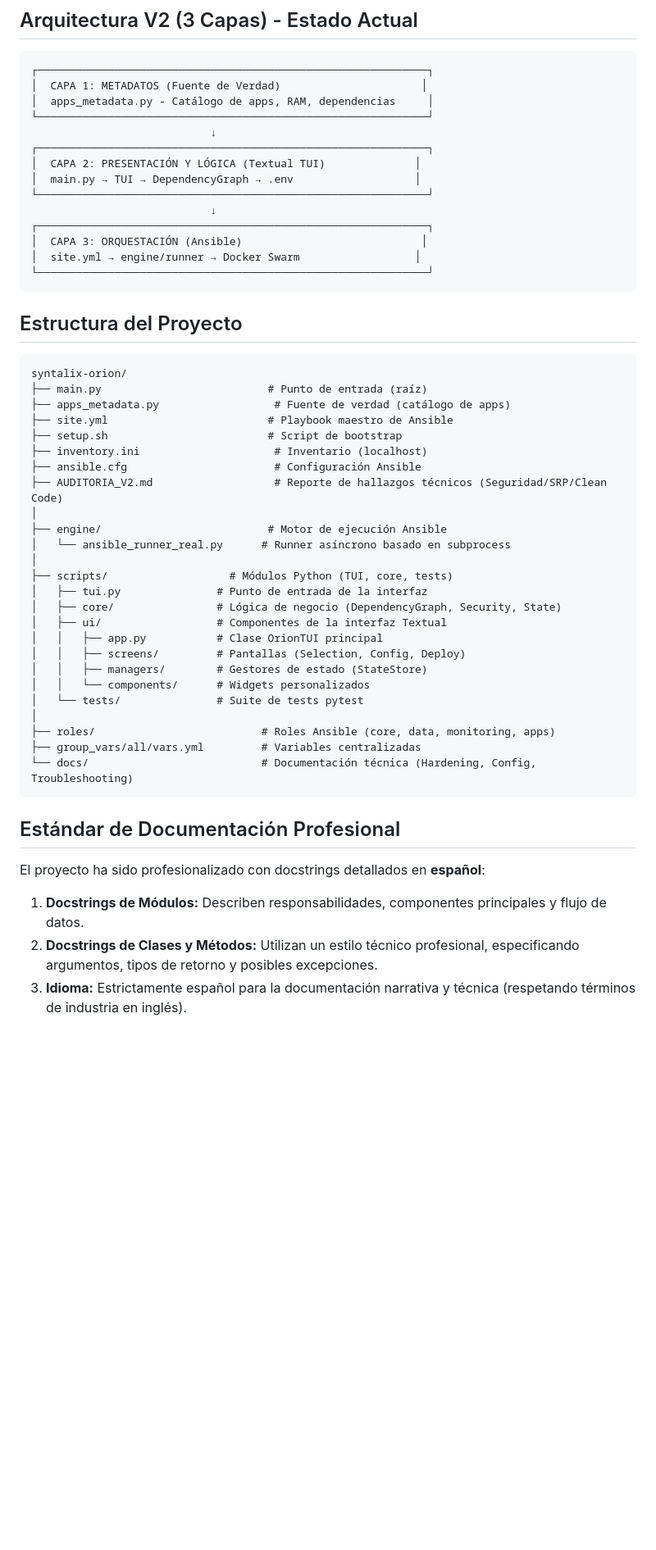
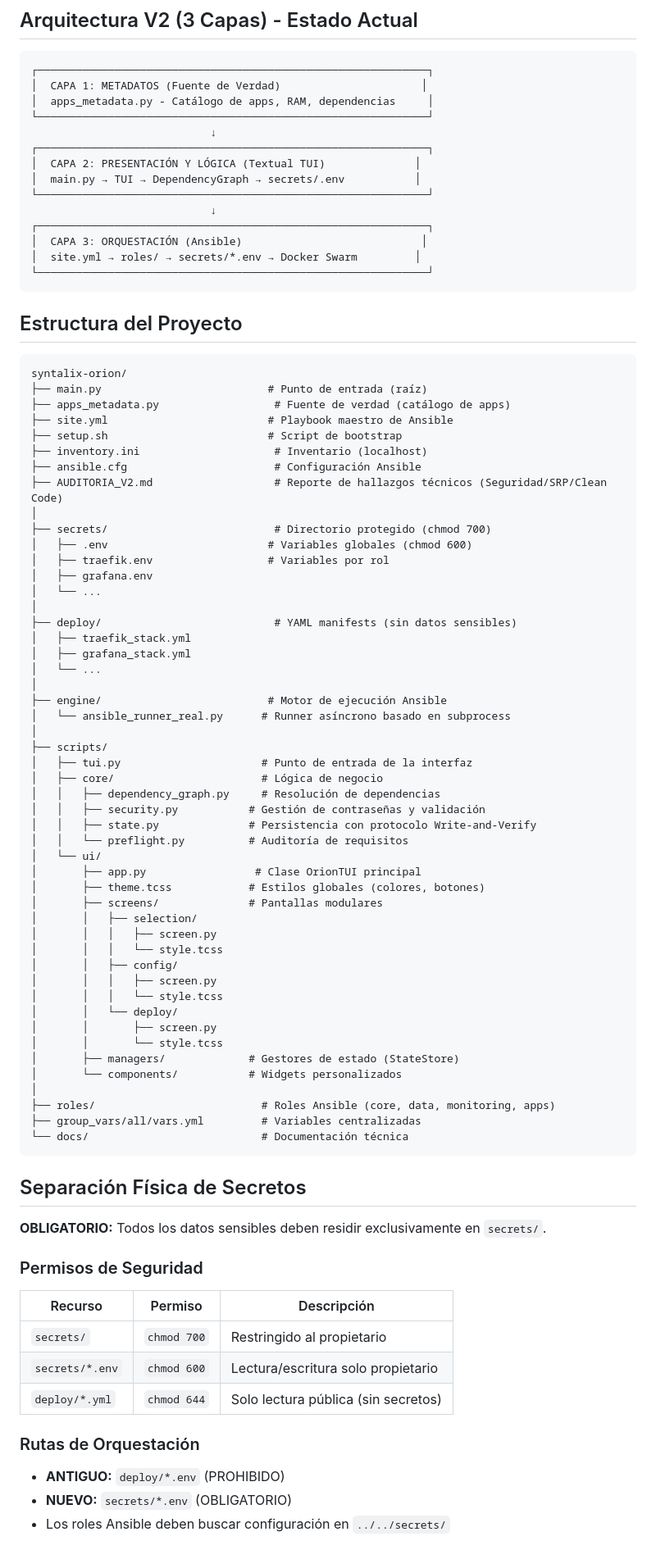
Before and after one commit to franRestrpo/syntalix-orion, a Markdown page: AGENTS.md, the part around one of its changes. Shown at 82% size. GitHub-like rendering; blank space fills up the shorter version.

````diff
--- a/AGENTS.md
+++ b/AGENTS.md
@@ -14,12 +14,12 @@
                             ↓
 ┌─────────────────────────────────────────────────────────────┐
 │  CAPA 2: PRESENTACIÓN Y LÓGICA (Textual TUI)              │
-│  main.py → TUI → DependencyGraph → .env                   │
+│  main.py → TUI → DependencyGraph → secrets/.env           │
 └─────────────────────────────────────────────────────────────┘
                             ↓
 ┌─────────────────────────────────────────────────────────────┐
 │  CAPA 3: ORQUESTACIÓN (Ansible)                            │
-│  site.yml → engine/runner → Docker Swarm                  │
+│  site.yml → roles/ → secrets/*.env → Docker Swarm         │
 └─────────────────────────────────────────────────────────────┘
 ```
 
@@ -35,27 +35,61 @@ syntalix-orion/
 ├── ansible.cfg                       # Configuración Ansible
 ├── AUDITORIA_V2.md                   # Reporte de hallazgos técnicos (Seguridad/SRP/Clean Code)
 │
+├── secrets/                          # Directorio protegido (chmod 700)
+│   ├── .env                         # Variables globales (chmod 600)
+│   ├── traefik.env                  # Variables por rol
+│   ├── grafana.env
+│   └── ...
+│
+├── deploy/                           # YAML manifests (sin datos sensibles)
+│   ├── traefik_stack.yml
+│   ├── grafana_stack.yml
+│   └── ...
+│
 ├── engine/                          # Motor de ejecución Ansible
 │   └── ansible_runner_real.py      # Runner asíncrono basado en subprocess
 │
-├── scripts/                   # Módulos Python (TUI, core, tests)
-│   ├── tui.py               # Punto de entrada de la interfaz
-│   ├── core/                # Lógica de negocio (DependencyGraph, Security, State)
-│   ├── ui/                  # Componentes de la interfaz Textual
-│   │   ├── app.py           # Clase OrionTUI principal
-│   │   ├── screens/         # Pantallas (Selection, Config, Deploy)
-│   │   ├── managers/        # Gestores de estado (StateStore)
-│   │   └── components/      # Widgets personalizados
-│   └── tests/               # Suite de tests pytest
+├── scripts/
+│   ├── tui.py                      # Punto de entrada de la interfaz
+│   ├── core/                       # Lógica de negocio
+│   │   ├── dependency_graph.py     # Resolución de dependencias
+│   │   ├── security.py           # Gestión de contraseñas y validación
+│   │   ├── state.py              # Persistencia con protocolo Write-and-Verify
+│   │   └── preflight.py          # Auditoría de requisitos
+│   └── ui/
+│       ├── app.py                 # Clase OrionTUI principal
+│       ├── theme.tcss            # Estilos globales (colores, botones)
+│       ├── screens/              # Pantallas modulares
+│       │   ├── selection/
+│       │   │   ├── screen.py
+│       │   │   └── style.tcss
+│       │   ├── config/
+│       │   │   ├── screen.py
+│       │   │   └── style.tcss
+│       │   └── deploy/
+│       │       ├── screen.py
+│       │       └── style.tcss
+│       ├── managers/             # Gestores de estado (StateStore)
+│       └── components/           # Widgets personalizados
 │
 ├── roles/                          # Roles Ansible (core, data, monitoring, apps)
 ├── group_vars/all/vars.yml         # Variables centralizadas
-└── docs/                           # Documentación técnica (Hardening, Config, Troubleshooting)
+└── docs/                           # Documentación técnica
 ```
 
-## Estándar de Documentación Profesional
+## Separación Física de Secretos
 
-El proyecto ha sido profesionalizado con docstrings detallados en **español**:
-1.  **Docstrings de Módulos:** Describen responsabilidades, componentes principales y flujo de datos.
-2.  **Docstrings de Clases y Métodos:** Utilizan un estilo técnico profesional, especificando argumentos, tipos de retorno y posibles excepciones.
-3.  **Idioma:** Estrictamente español para la documentación narrativa y técnica (respetando términos de industria en inglés).
+**OBLIGATORIO:** Todos los datos sensibles deben residir exclusivamente en `secrets/`.
+
+### Permisos de Seguridad
+| Recurso | Permiso | Descripción |
+|---------|---------|-------------|
+| `secrets/` | `chmod 700` | Restringido al propietario |
+| `secrets/*.env` | `chmod 600` | Lectura/escritura solo propietario |
+| `deploy/*.yml` | `chmod 644` | Solo lectura pública (sin secretos) |
+
+### Rutas de Orquestación
+- **ANTIGUO:** `deploy/*.env` (PROHIBIDO)
+- **NUEVO:** `secrets/*.env` (OBLIGATORIO)
+- Los roles Ansible deben buscar configuración en `../../secrets/`
+
````
Also changed, not shown: other parts of AGENTS.md (+117 -21 lines).
